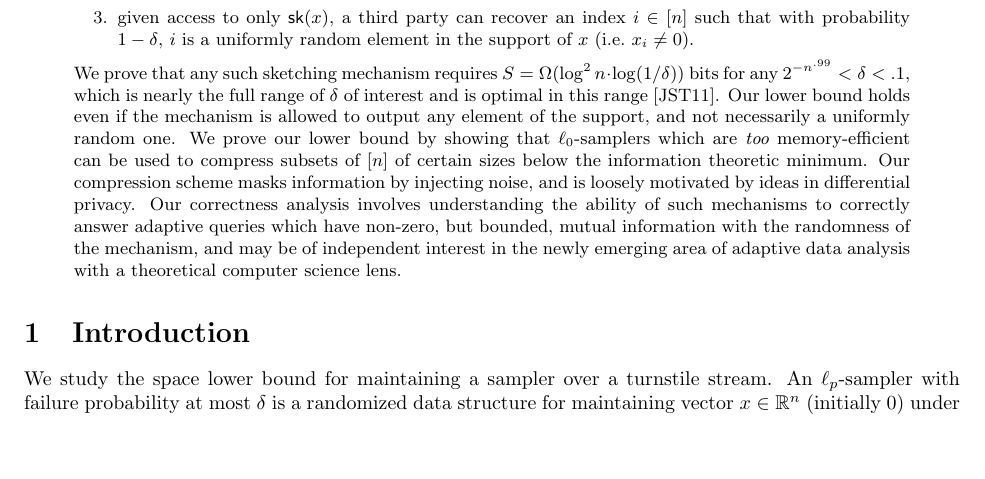
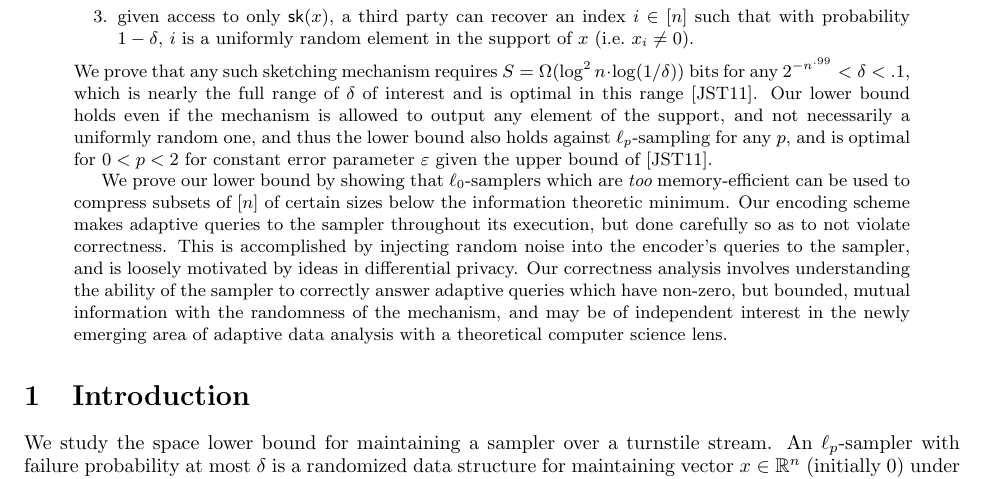
Before and after one commit to MobinY/Streaming-Data-Sampler-Memory-Bound, a LaTeX paper (sampler_bower_bound.tex): part of page 1 of 9, cut so that both start at the same text, the shorter picture padded with empty space. Compiled offline with pdfLaTeX.

Commit message:
abstract edits

```diff
--- a/sampler_bower_bound.tex
+++ b/sampler_bower_bound.tex
@@ -21,6 +21,7 @@
 \newcommand{\s}{\textsf{s}\xspace}
 \newcommand{\R}{\mathbb{R}}
 \newcommand{\sk}{\mathsf{sk}}
+\newcommand{\eps}{\varepsilon}
 
 \title{An optimal space lower bound for samplers}
 \author{Jelani Nelson\thanks{Harvard University. \texttt{minilek@seas.harvard.edu}. Supported by NSF grant IIS-1447471 and
@@ -39,7 +40,9 @@ In the $\ell_0$-sampler sketching problem, the goal is to compress a high-dimens
 \item a third party given only $\sk(x), \sk(y)$, but not $x, y\in\R^n$, is able to form $\sk(x+y)$ for any $x,y\in\R^n$,
 \item given access to only $\sk(x)$, a third party can recover an index $i\in[n]$ such that with probability $1-\delta$, $i$ is a uniformly random element in the support of $x$ (i.e.\ $x_i\neq 0$).
 \end{enumerate}
-We prove that any such sketching mechanism requires $S = \Omega(\log^2 n\cdot \log(1/\delta))$ bits for any $2^{-n^{.99}} < \delta < .1$, which is nearly the full range of $\delta$ of interest and is optimal in this range \cite{JowhariST11}. Our lower bound holds even if the mechanism is allowed to output any element of the support, and not necessarily a uniformly random one. We prove our lower bound by showing that $\ell_0$-samplers which are {\em too} memory-efficient can be used to compress subsets of $[n]$ of certain sizes below the information theoretic minimum. Our compression scheme masks information by injecting noise, and is loosely motivated by ideas in differential privacy. Our correctness analysis involves understanding the ability of such mechanisms to correctly answer adaptive queries which have non-zero, but bounded, mutual information with the randomness of the mechanism, and may be of independent interest in the newly emerging area of adaptive data analysis with a theoretical computer science lens.
+We prove that any such sketching mechanism requires $S = \Omega(\log^2 n\cdot \log(1/\delta))$ bits for any $2^{-n^{.99}} < \delta < .1$, which is nearly the full range of $\delta$ of interest and is optimal in this range \cite{JowhariST11}. Our lower bound holds even if the mechanism is allowed to output any element of the support, and not necessarily a uniformly random one, and thus the lower bound also holds against $\ell_p$-sampling for any $p$, and is optimal for $0<p<2$ for constant error parameter $\eps$ given the upper bound of \cite{JowhariST11}.
+
+We prove our lower bound by showing that $\ell_0$-samplers which are {\em too} memory-efficient can be used to compress subsets of $[n]$ of certain sizes below the information theoretic minimum. Our encoding scheme makes adaptive queries to the sampler throughout its execution, but done carefully so as to not violate correctness. This is accomplished by injecting random noise into the encoder's queries to the sampler, and is loosely motivated by ideas in differential privacy. Our correctness analysis involves understanding the ability of the sampler to correctly answer adaptive queries which have non-zero, but bounded, mutual information with the randomness of the mechanism, and may be of independent interest in the newly emerging area of adaptive data analysis with a theoretical computer science lens.
 \end{abstract}
 
 
```
